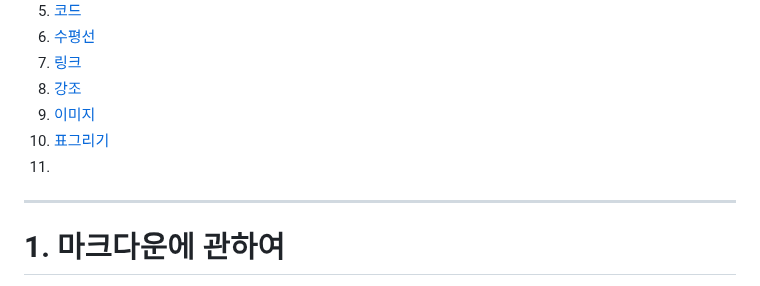
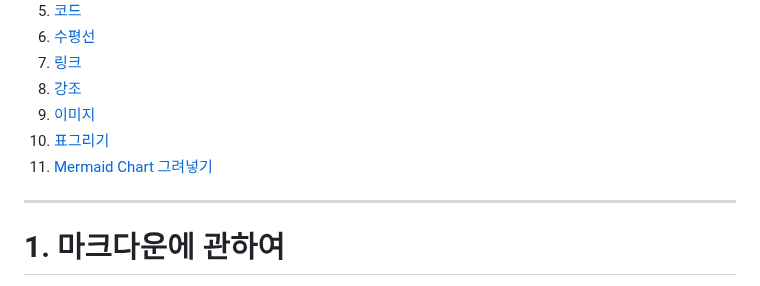
Before and after one commit to JESUSPP-MISSION-CODE/BASE, a Markdown page: LECTURE/MARKDOWN/Readme.md, the part around the change. Drawn GitHub-style.

```diff
--- a/LECTURE/MARKDOWN/Readme.md
+++ b/LECTURE/MARKDOWN/Readme.md
@@ -14,7 +14,7 @@
 8. [강조](#28-강조)
 9. [이미지](#29-이미지)
 10. [표그리기](#210-표그리기)
-11.
+11. [Mermaid Chart 그려넣기](#211-Mermaid-Chart-그려넣기)
 -----
 # 1. 마크다운에 관하여
 ## 1.1. 마크다운이란?
```
